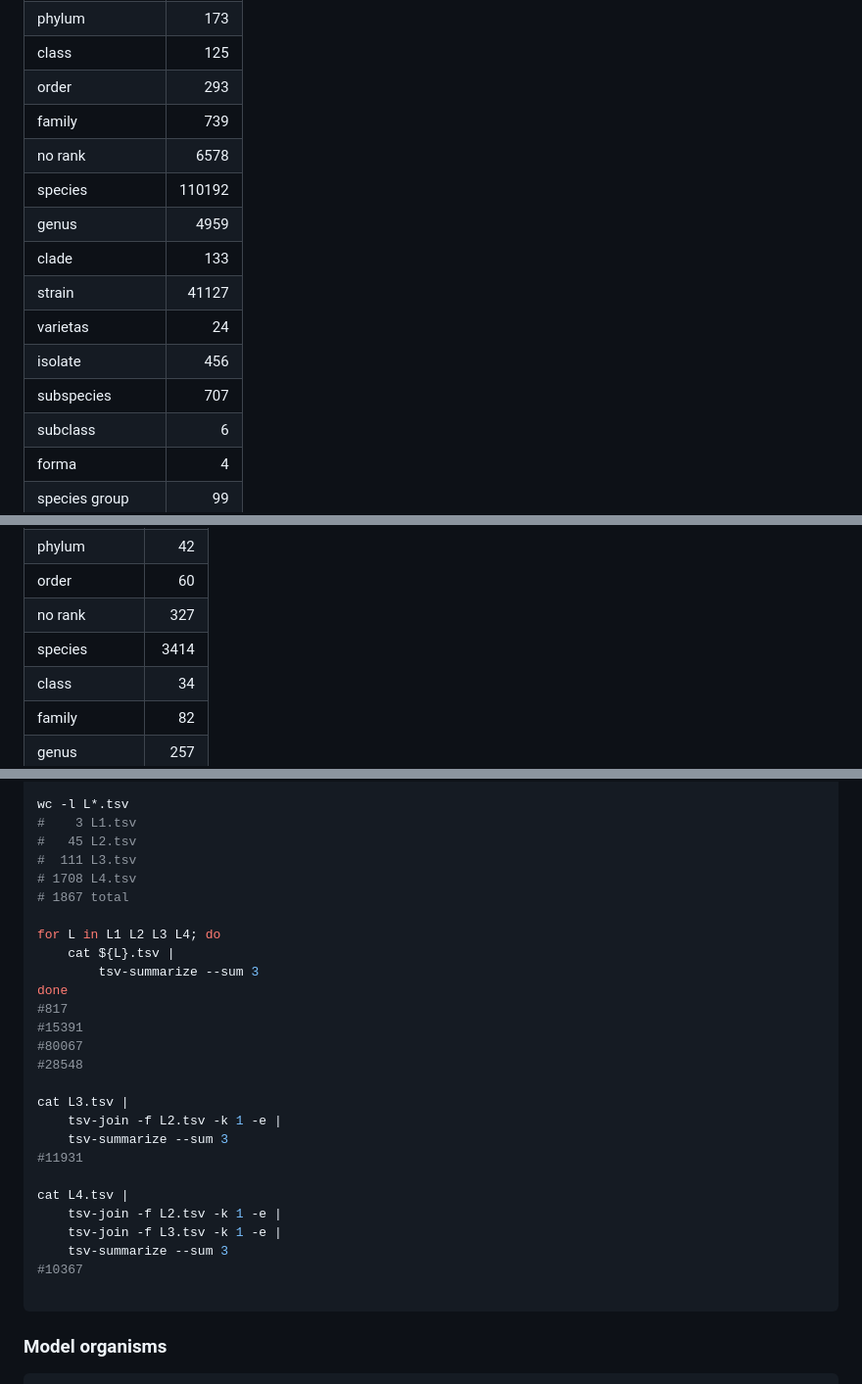
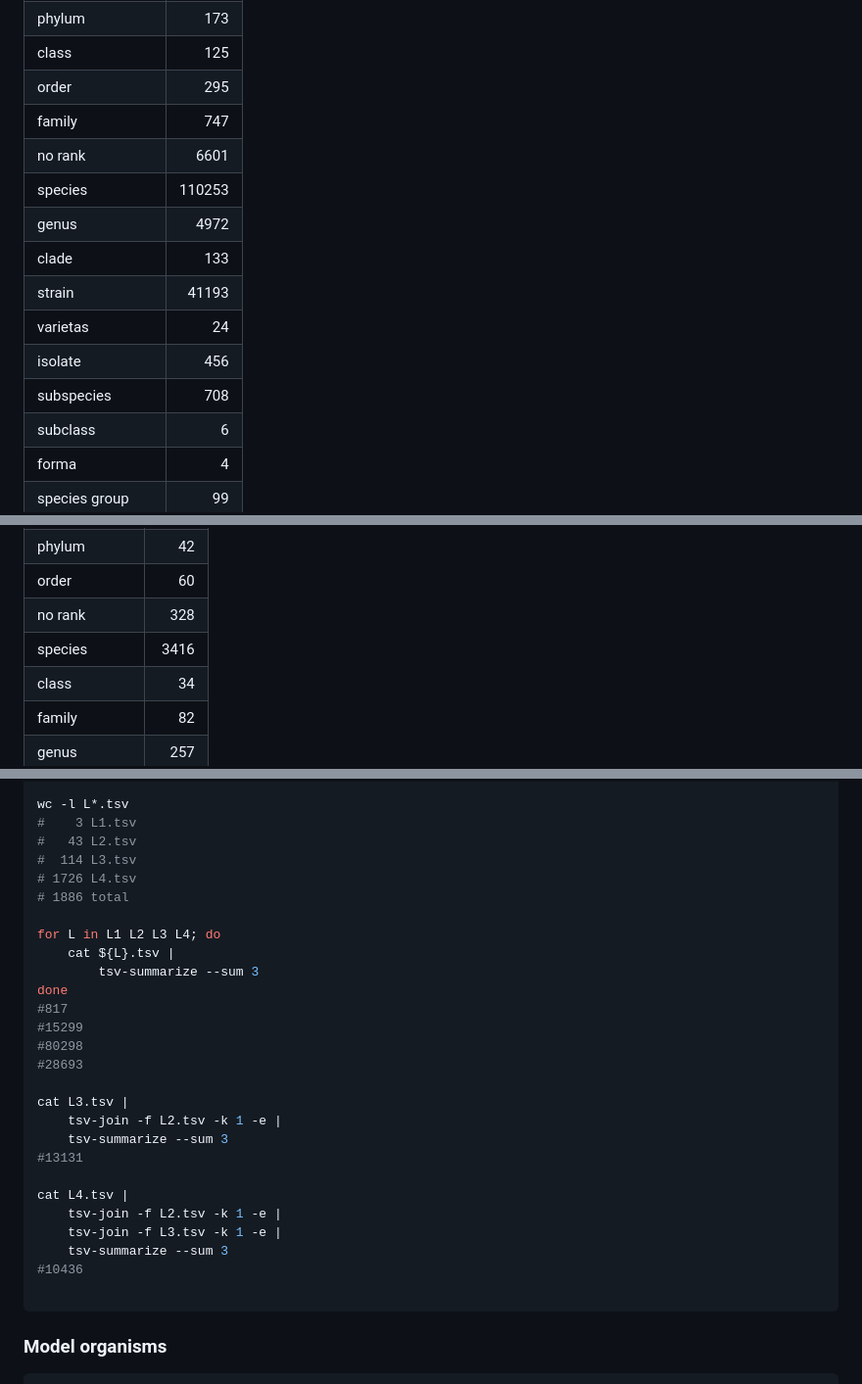
Before and after one commit to wang-q/genomes, a Markdown page: Bacteria.md, 3 parts joined by grey strips. Shown at 98% size. GitHub-like rendering.

````diff
--- a/Bacteria.md
+++ b/Bacteria.md
@@ -46,16 +41,16 @@ nwr member Archaea |
 | superkingdom     |      1 |
 | phylum           |    173 |
 | class            |    125 |
-| order            |    293 |
-| family           |    739 |
-| no rank          |   6578 |
-| species          | 110192 |
-| genus            |   4959 |
+| order            |    295 |
+| family           |    747 |
+| no rank          |   6601 |
+| species          | 110253 |
+| genus            |   4972 |
 | clade            |    133 |
-| strain           |  41127 |
+| strain           |  41193 |
 | varietas         |     24 |
 | isolate          |    456 |
-| subspecies       |    707 |
+| subspecies       |    708 |
 | subclass         |      6 |
 | forma            |      4 |
 | species group    |     99 |
@@ -75,8 +70,8 @@ nwr member Archaea |
 | superkingdom  |     1 |
 | phylum        |    42 |
 | order         |    60 |
-| no rank       |   327 |
-| species       |  3414 |
+| no rank       |   328 |
+| species       |  3416 |
 | class         |    34 |
 | family        |    82 |
 | genus         |   257 |
@@ -189,30 +184,30 @@ done  |
 
 wc -l L*.tsv
 #    3 L1.tsv
-#   45 L2.tsv
-#  111 L3.tsv
-# 1708 L4.tsv
-# 1867 total
+#   43 L2.tsv
+#  114 L3.tsv
+# 1726 L4.tsv
+# 1886 total
 
 for L in L1 L2 L3 L4; do
     cat ${L}.tsv |
         tsv-summarize --sum 3
 done
 #817
-#15391
-#80067
-#28548
+#15299
+#80298
+#28693
 
 cat L3.tsv |
     tsv-join -f L2.tsv -k 1 -e |
     tsv-summarize --sum 3
-#11931
+#13131
 
 cat L4.tsv |
     tsv-join -f L2.tsv -k 1 -e |
     tsv-join -f L3.tsv -k 1 -e |
     tsv-summarize --sum 3
-#10367
+#10436
 
 ```
 
````
Also changed, not shown: other parts of Bacteria.md (+4 -9 lines).
